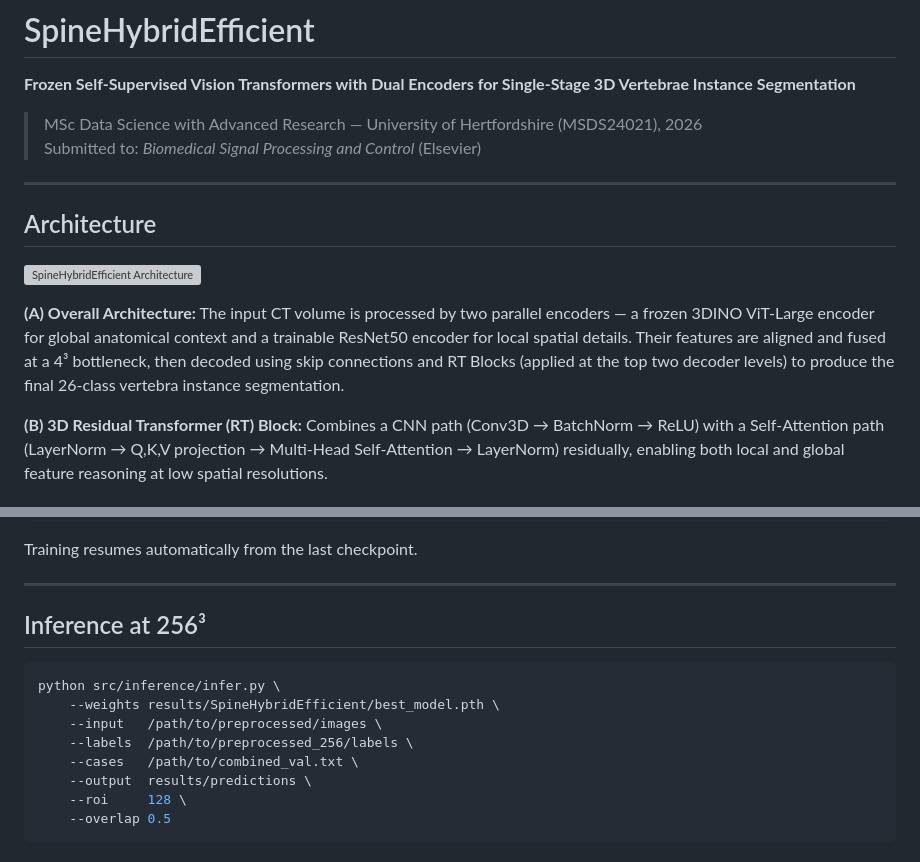
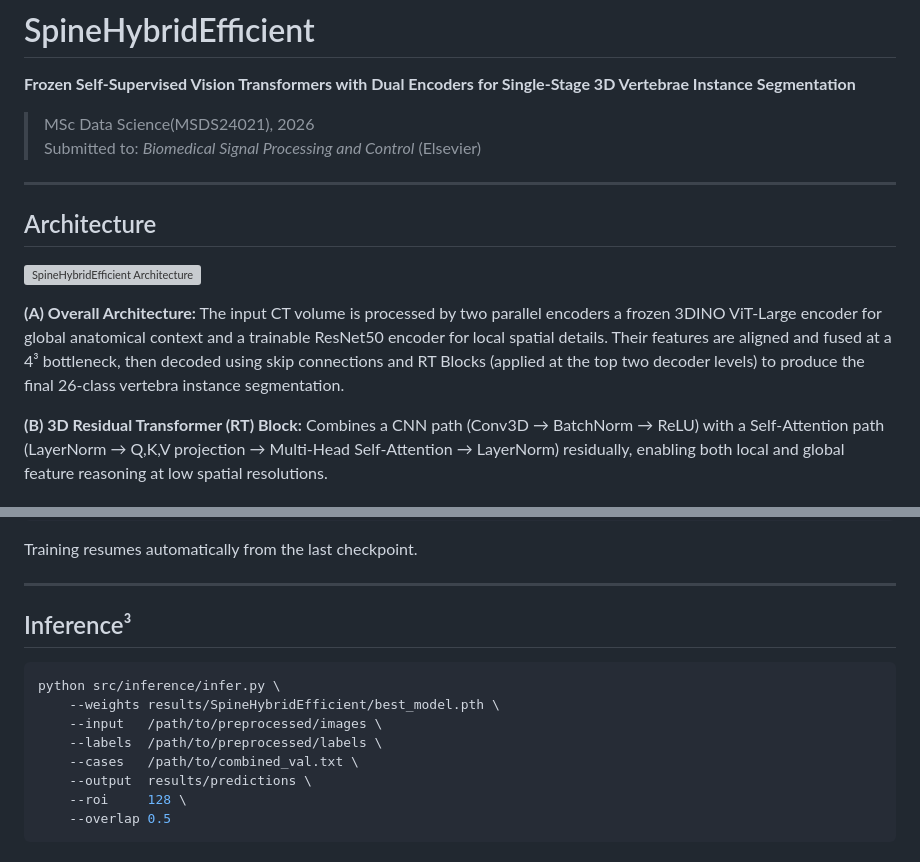
Before and after one commit to JavariaZafar23/SpineHybridEfficient, a Markdown page: README.md, 2 parts joined by grey strips. Drawn GitHub-style; grey boxes are pictures that could not be loaded.

````diff
--- a/README.md
+++ b/README.md
@@ -2,7 +2,7 @@
 
 **Frozen Self-Supervised Vision Transformers with Dual Encoders for Single-Stage 3D Vertebrae Instance Segmentation**
 
-> MSc Data Science with Advanced Research — University of Hertfordshire (MSDS24021), 2026
+> MSc Data Science(MSDS24021), 2026
 > Submitted to: *Biomedical Signal Processing and Control* (Elsevier)
 
 ---
@@ -11,7 +11,7 @@
 
 ![SpineHybridEfficient Architecture](architecture.png)
 
-**(A) Overall Architecture:** The input CT volume is processed by two parallel encoders — a frozen 3DINO ViT-Large encoder for global anatomical context and a trainable ResNet50 encoder for local spatial details. Their features are aligned and fused at a 4³ bottleneck, then decoded using skip connections and RT Blocks (applied at the top two decoder levels) to produce the final 26-class vertebra instance segmentation.
+**(A) Overall Architecture:** The input CT volume is processed by two parallel encoders a frozen 3DINO ViT-Large encoder for global anatomical context and a trainable ResNet50 encoder for local spatial details. Their features are aligned and fused at a 4³ bottleneck, then decoded using skip connections and RT Blocks (applied at the top two decoder levels) to produce the final 26-class vertebra instance segmentation.
 
 **(B) 3D Residual Transformer (RT) Block:** Combines a CNN path (Conv3D → BatchNorm → ReLU) with a Self-Attention path (LayerNorm → Q,K,V projection → Multi-Head Self-Attention → LayerNorm) residually, enabling both local and global feature reasoning at low spatial resolutions.
 
@@ -111,13 +111,13 @@ Training resumes automatically from the last checkpoint.
 
 ---
 
-## Inference at 256³
+## Inference³
 
 ```bash
 python src/inference/infer.py \
     --weights results/SpineHybridEfficient/best_model.pth \
     --input   /path/to/preprocessed/images \
-    --labels  /path/to/preprocessed_256/labels \
+    --labels  /path/to/preprocessed/labels \
     --cases   /path/to/combined_val.txt \
     --output  results/predictions \
     --roi     128 \
````
